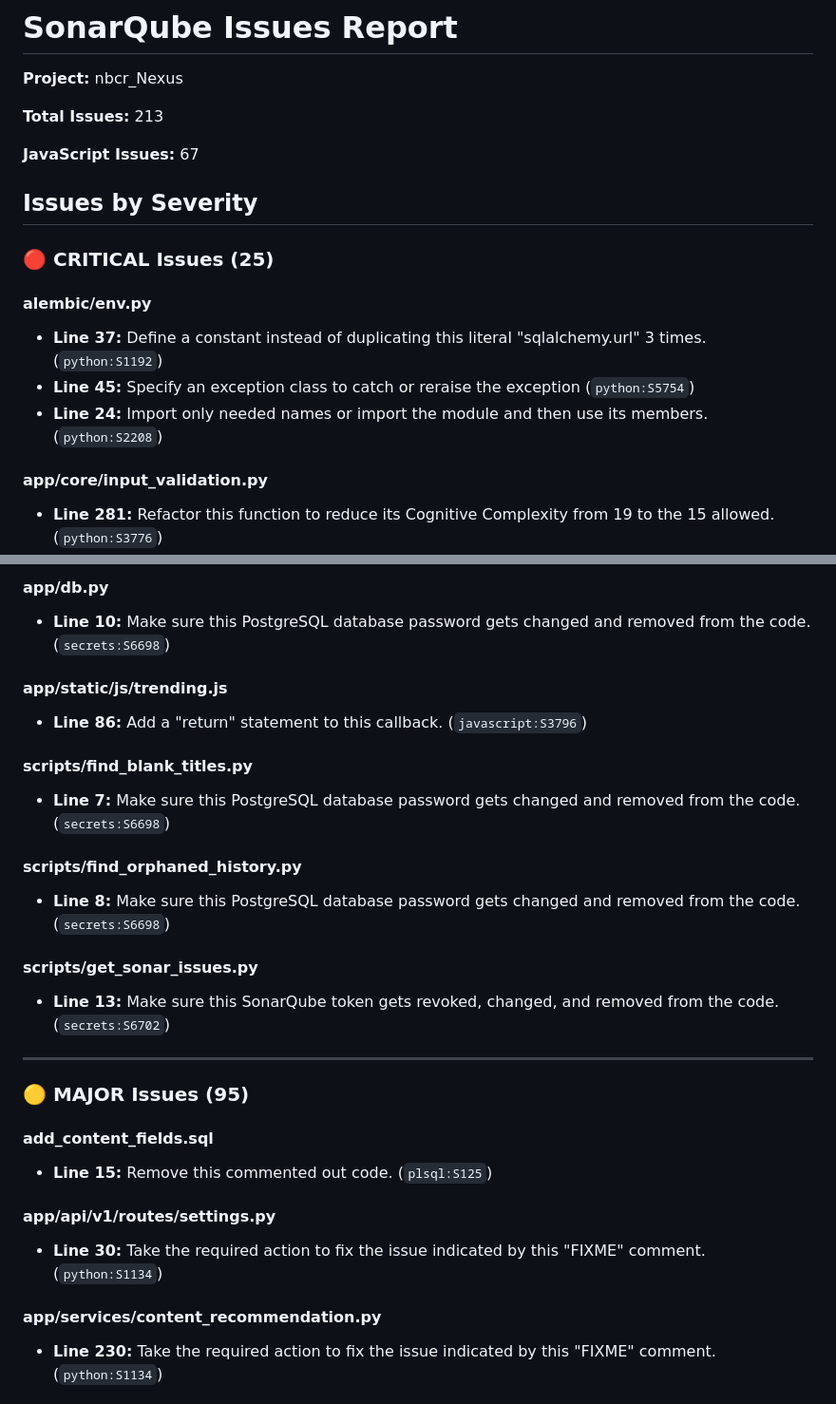
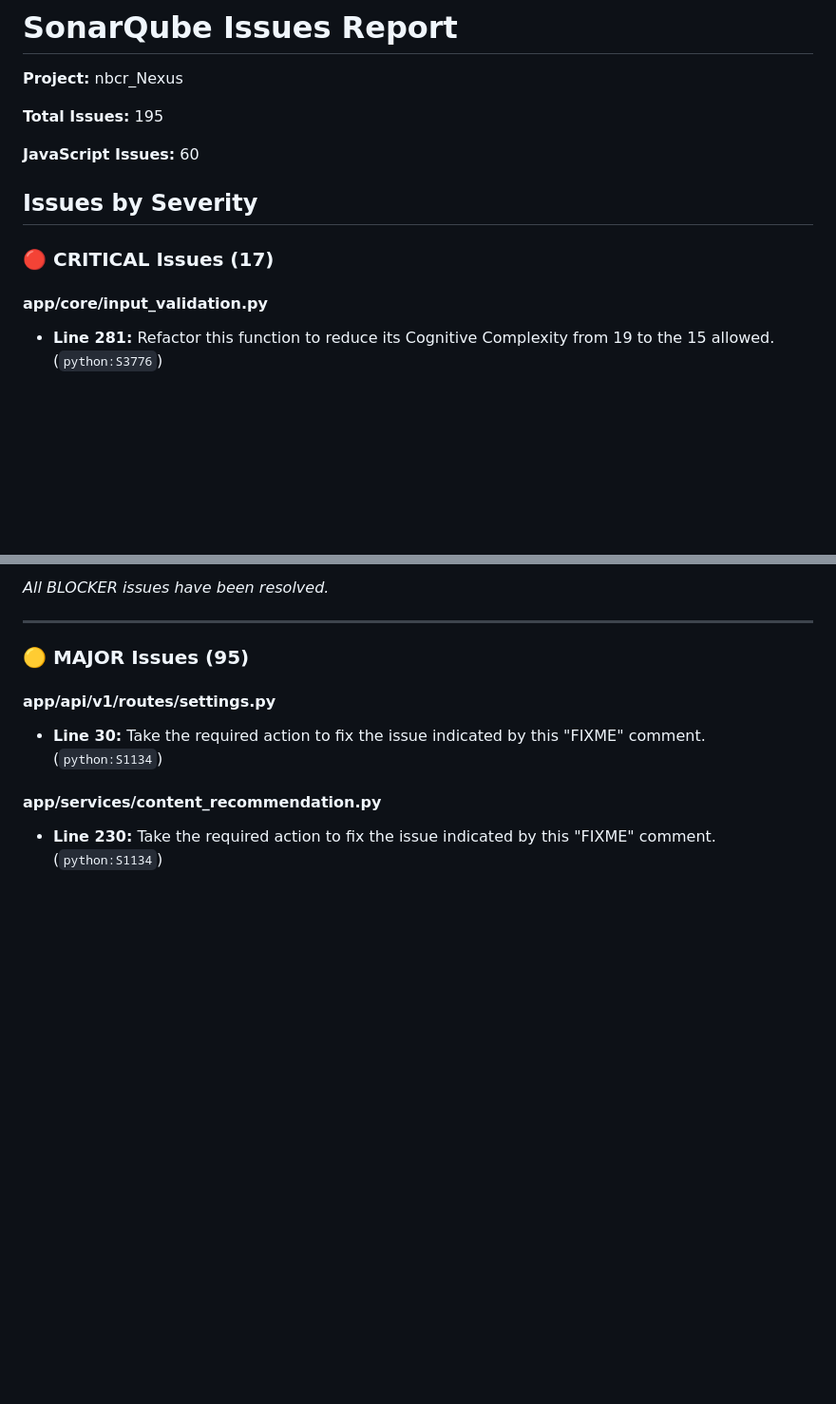
Before and after one commit to nbcr/Nexus, a Markdown page: issues.md, 2 parts joined by grey strips. Shown at 95% size. GitHub-like rendering; blank space fills up the shorter version.

Commit message:
Update issues.md: Remove resolved BLOCKER, CRITICAL, and MAJOR issues

```diff
--- a/issues.md
+++ b/issues.md
@@ -2,18 +2,15 @@
 
 **Project:** nbcr_Nexus
 
-**Total Issues:** 213
+**Total Issues:** 195
 
-**JavaScript Issues:** 67
+**JavaScript Issues:** 60
 
 ## Issues by Severity
 
-### 🔴 CRITICAL Issues (25)
+### 🔴 CRITICAL Issues (17)
 
-#### alembic/env.py
-- **Line 37:** Define a constant instead of duplicating this literal "sqlalchemy.url" 3 times. (`python:S1192`)
-- **Line 45:** Specify an exception class to catch or reraise the exception (`python:S5754`)
-- **Line 24:** Import only needed names or import the module and then use its members. (`python:S2208`)
+
 
 #### app/core/input_validation.py
 - **Line 281:** Refactor this function to reduce its Cognitive Complexity from 19 to the 15 allowed. (`python:S3776`)
@@ -73,25 +62,11 @@
 
-#### app/db.py
-- **Line 10:** Make sure this PostgreSQL database password gets changed and removed from the code. (`secrets:S6698`)
-
-#### app/static/js/trending.js
-- **Line 86:** Add a "return" statement to this callback. (`javascript:S3796`)
-
-#### scripts/find_blank_titles.py
-- **Line 7:** Make sure this PostgreSQL database password gets changed and removed from the code. (`secrets:S6698`)
-
-#### scripts/find_orphaned_history.py
-- **Line 8:** Make sure this PostgreSQL database password gets changed and removed from the code. (`secrets:S6698`)
-
-#### scripts/get_sonar_issues.py
-- **Line 13:** Make sure this SonarQube token gets revoked, changed, and removed from the code. (`secrets:S6702`)
+*All BLOCKER issues have been resolved.*
 
 ---
 
 ### 🟡 MAJOR Issues (95)
 
-#### add_content_fields.sql
-- **Line 15:** Remove this commented out code. (`plsql:S125`)
+
 
 #### app/api/v1/routes/settings.py
 - **Line 30:** Take the required action to fix the issue indicated by this "FIXME" comment. (`python:S1134`)
```
Also changed, not shown: other parts of issues.md (+7 -20 lines).
